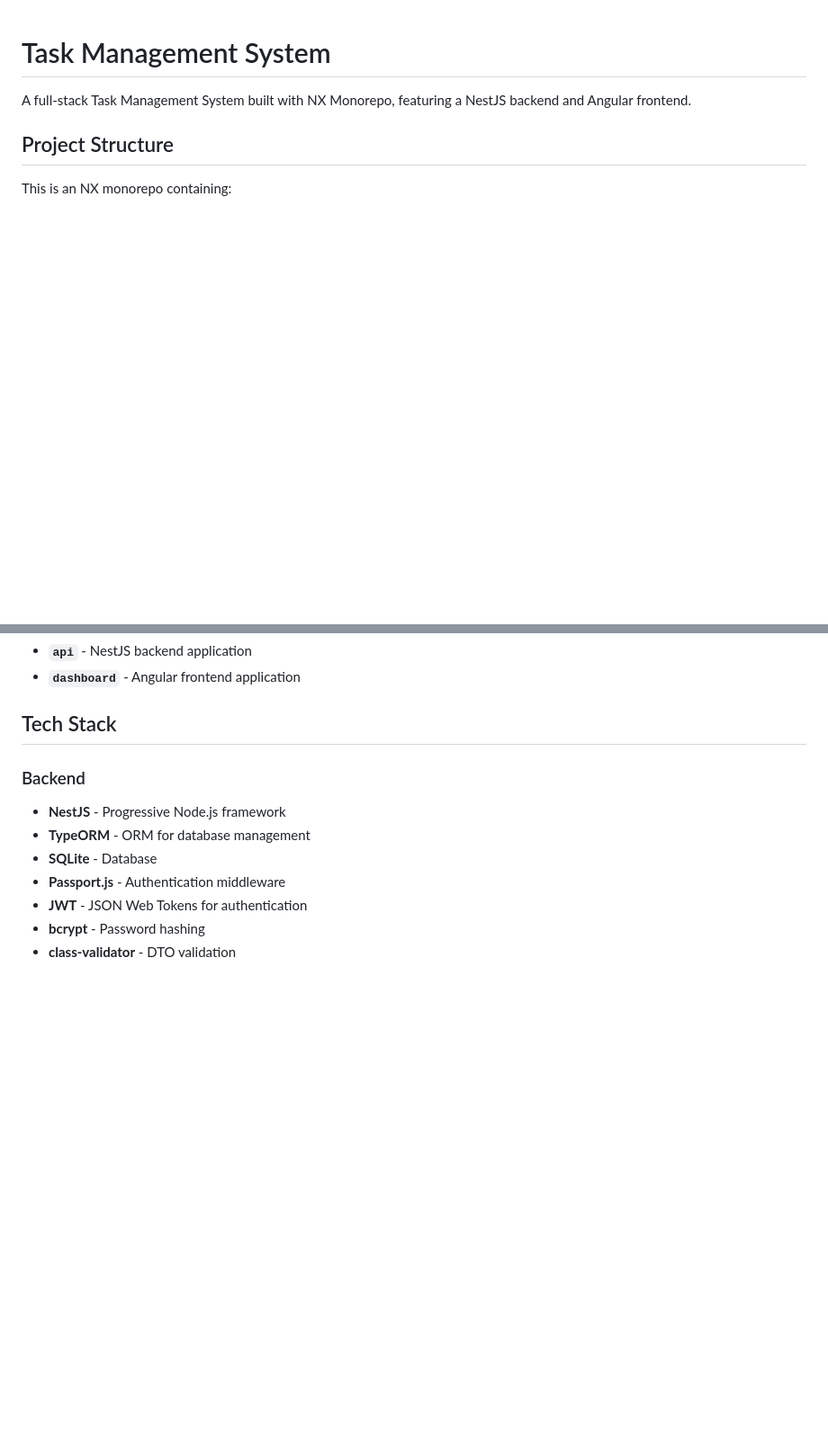
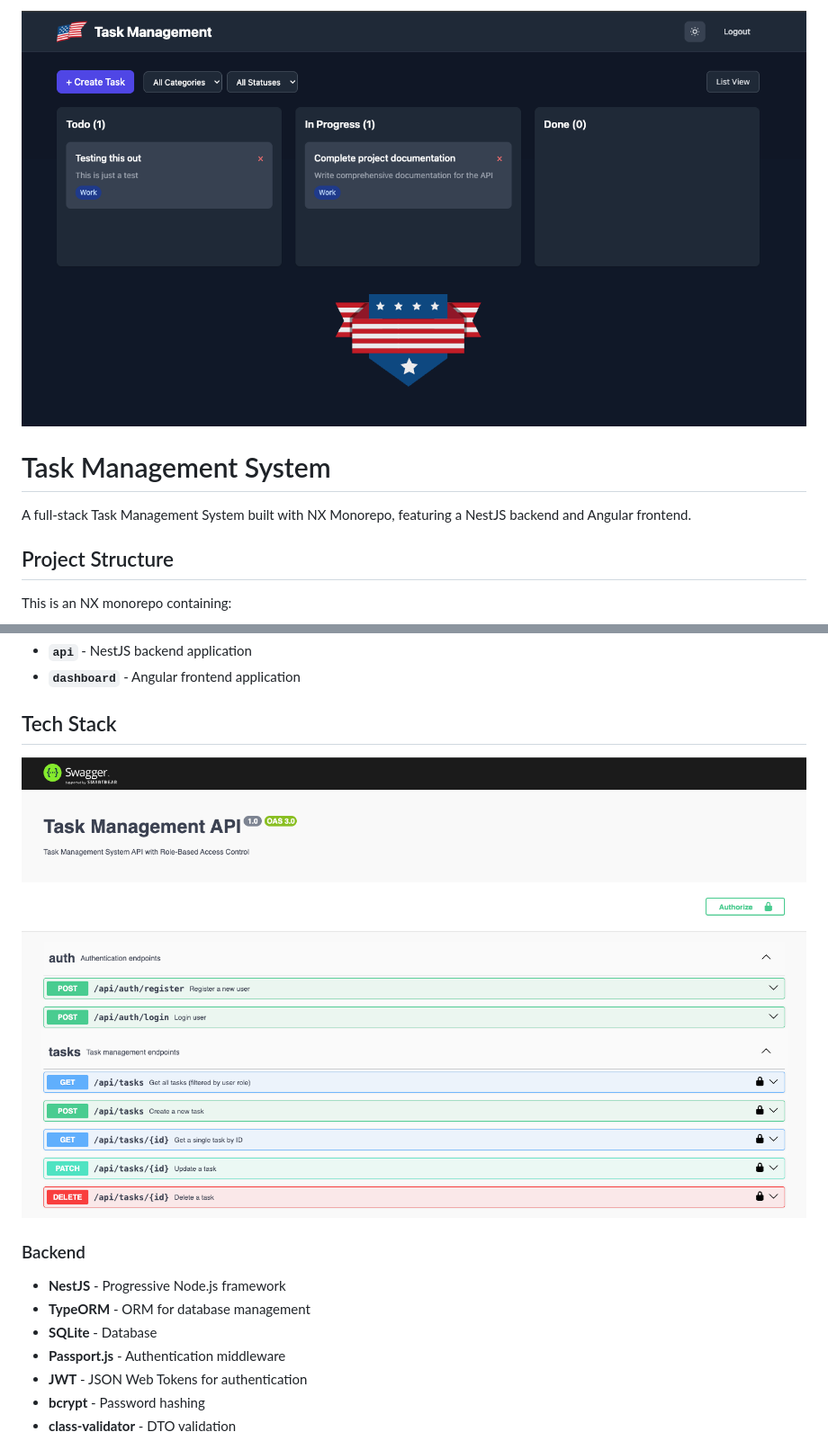
Before and after one commit to johnny13/dscott-720BA031-A139-42FD-A979-ACD47B7B68D5, a Markdown page: README.md, 2 parts joined by grey strips. Shown at 90% size. Drawn GitHub-style; pictures changed too: api-preview.png (added), preview.png (added); blank space fills up the shorter version.

Commit message:
readme and couple missed config files updates

```diff
--- a/README.md
+++ b/README.md
@@ -1,3 +1,5 @@
+![Task Management Dashboard](./preview.png)
+
 # Task Management System
 
 A full-stack Task Management System built with NX Monorepo, featuring a NestJS backend and Angular frontend.
@@ -10,6 +12,8 @@ This is an NX monorepo containing:
 - **`dashboard`** - Angular frontend application
 
 ## Tech Stack
+
+![Task Management Dashboard](./api-preview.png)
 
 ### Backend
 - **NestJS** - Progressive Node.js framework
```
Also changed, not shown: 4 other files.
